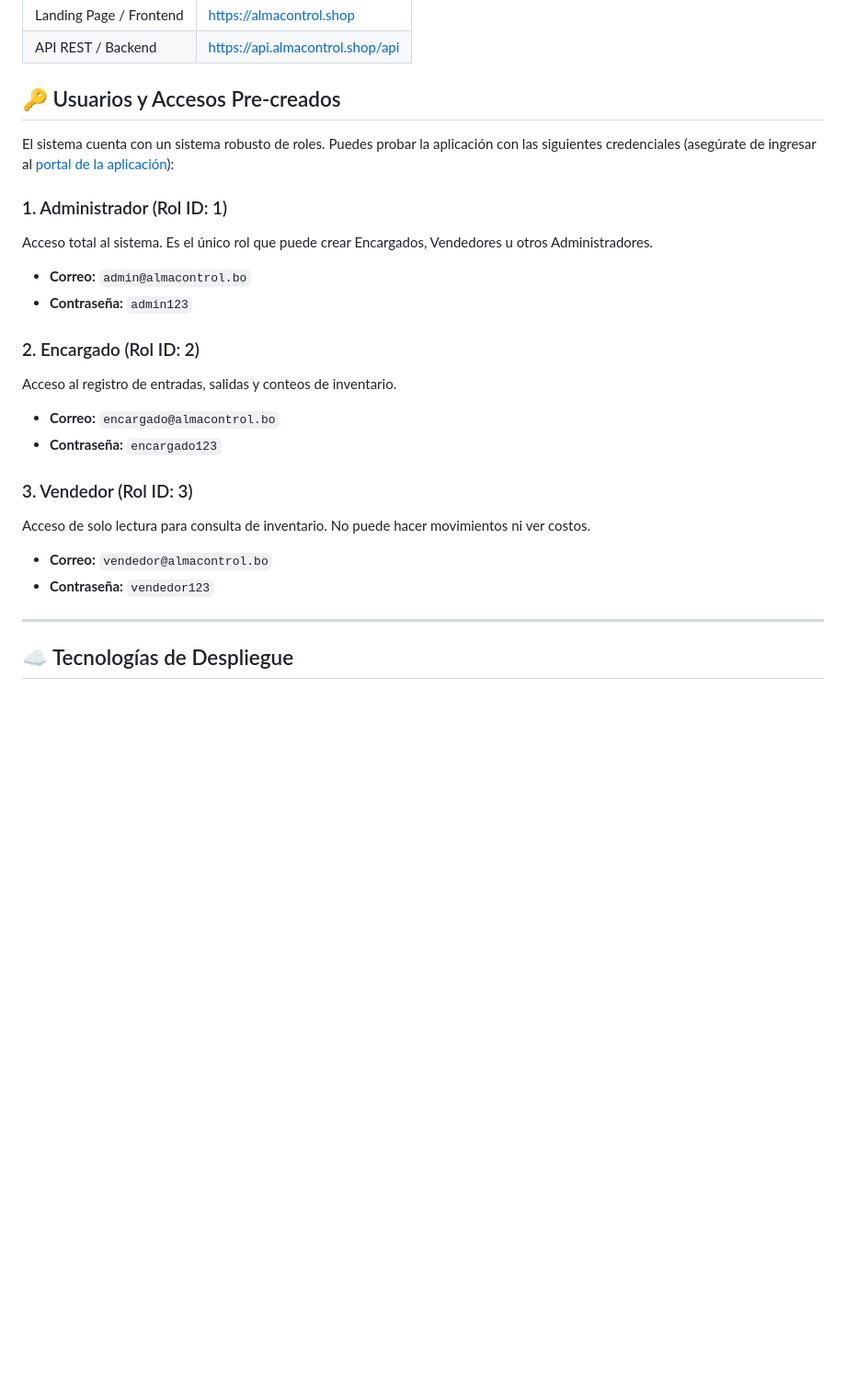
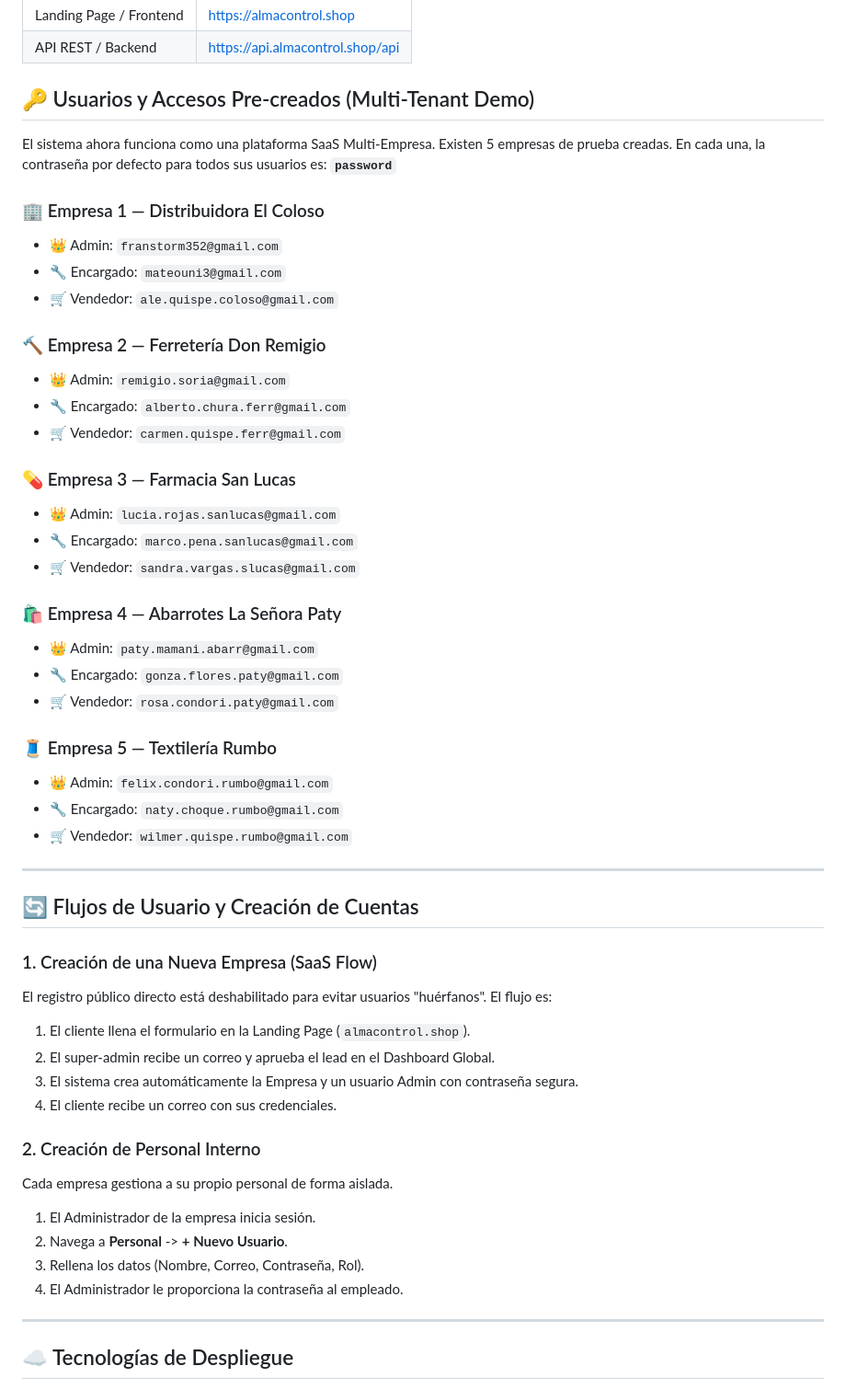
Before and after one commit to F4SG/almacontrol-landing, a Markdown page: README.md, the part around the change. Shown at 92% size. GitHub-like rendering; blank space fills up the shorter version.

Commit message:
Actualizar README con flujos multi-tenant y credenciales de demo

```diff
--- a/README.md
+++ b/README.md
@@ -14,24 +14,52 @@ El sistema se encuentra desplegado en la nube y listo para su uso. No es necesar
 | Landing Page / Frontend | [https://almacontrol.shop](https://almacontrol.shop) |
 | API REST / Backend | [https://api.almacontrol.shop/api](https://api.almacontrol.shop/api) |
 
-## 🔑 Usuarios y Accesos Pre-creados
+## 🔑 Usuarios y Accesos Pre-creados (Multi-Tenant Demo)
 
-El sistema cuenta con un sistema robusto de roles. Puedes probar la aplicación con las siguientes credenciales (asegúrate de ingresar al [portal de la aplicación](https://almacontrol.shop/login)):
+El sistema ahora funciona como una plataforma SaaS Multi-Empresa. Existen 5 empresas de prueba creadas. En cada una, la contraseña por defecto para todos sus usuarios es: **`password`**
 
-### 1. Administrador (Rol ID: 1)
-Acceso total al sistema. Es el único rol que puede crear Encargados, Vendedores u otros Administradores.
-- **Correo:** `admin@almacontrol.bo`
-- **Contraseña:** `admin123`
+### 🏢 Empresa 1 — Distribuidora El Coloso
+- 👑 Admin: `franstorm352@gmail.com`
+- 🔧 Encargado: `mateouni3@gmail.com`
+- 🛒 Vendedor: `ale.quispe.coloso@gmail.com`
 
-### 2. Encargado (Rol ID: 2)
-Acceso al registro de entradas, salidas y conteos de inventario.
-- **Correo:** `encargado@almacontrol.bo`
-- **Contraseña:** `encargado123`
+### 🔨 Empresa 2 — Ferretería Don Remigio
+- 👑 Admin: `remigio.soria@gmail.com`
+- 🔧 Encargado: `alberto.chura.ferr@gmail.com`
+- 🛒 Vendedor: `carmen.quispe.ferr@gmail.com`
 
-### 3. Vendedor (Rol ID: 3)
-Acceso de solo lectura para consulta de inventario. No puede hacer movimientos ni ver costos.
-- **Correo:** `vendedor@almacontrol.bo`
-- **Contraseña:** `vendedor123`
+### 💊 Empresa 3 — Farmacia San Lucas
+- 👑 Admin: `lucia.rojas.sanlucas@gmail.com`
+- 🔧 Encargado: `marco.pena.sanlucas@gmail.com`
+- 🛒 Vendedor: `sandra.vargas.slucas@gmail.com`
+
+### 🛍️ Empresa 4 — Abarrotes La Señora Paty
+- 👑 Admin: `paty.mamani.abarr@gmail.com`
+- 🔧 Encargado: `gonza.flores.paty@gmail.com`
+- 🛒 Vendedor: `rosa.condori.paty@gmail.com`
+
+### 🧵 Empresa 5 — Textilería Rumbo
+- 👑 Admin: `felix.condori.rumbo@gmail.com`
+- 🔧 Encargado: `naty.choque.rumbo@gmail.com`
+- 🛒 Vendedor: `wilmer.quispe.rumbo@gmail.com`
+
+---
+
+## 🔄 Flujos de Usuario y Creación de Cuentas
+
+### 1. Creación de una Nueva Empresa (SaaS Flow)
+El registro público directo está deshabilitado para evitar usuarios "huérfanos". El flujo es:
+1. El cliente llena el formulario en la Landing Page (`almacontrol.shop`).
+2. El super-admin recibe un correo y aprueba el lead en el Dashboard Global.
+3. El sistema crea automáticamente la Empresa y un usuario Admin con contraseña segura.
+4. El cliente recibe un correo con sus credenciales.
+
+### 2. Creación de Personal Interno
+Cada empresa gestiona a su propio personal de forma aislada.
+1. El Administrador de la empresa inicia sesión.
+2. Navega a **Personal** -> **+ Nuevo Usuario**.
+3. Rellena los datos (Nombre, Correo, Contraseña, Rol).
+4. El Administrador le proporciona la contraseña al empleado.
 
 ---
 
```
